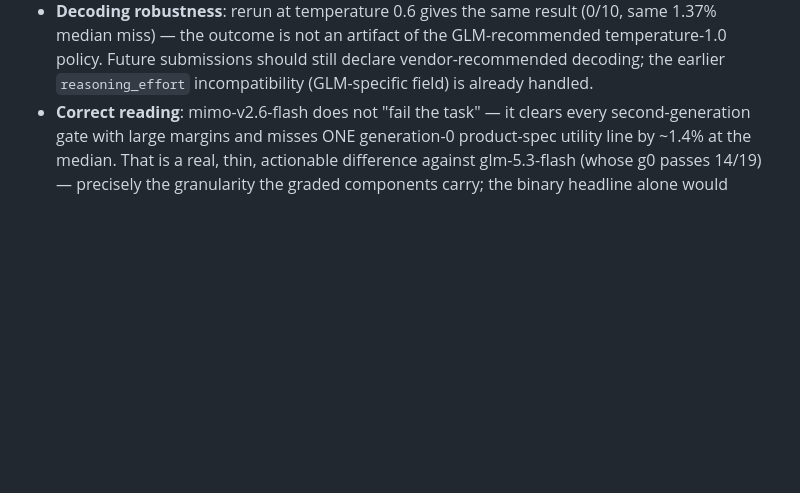
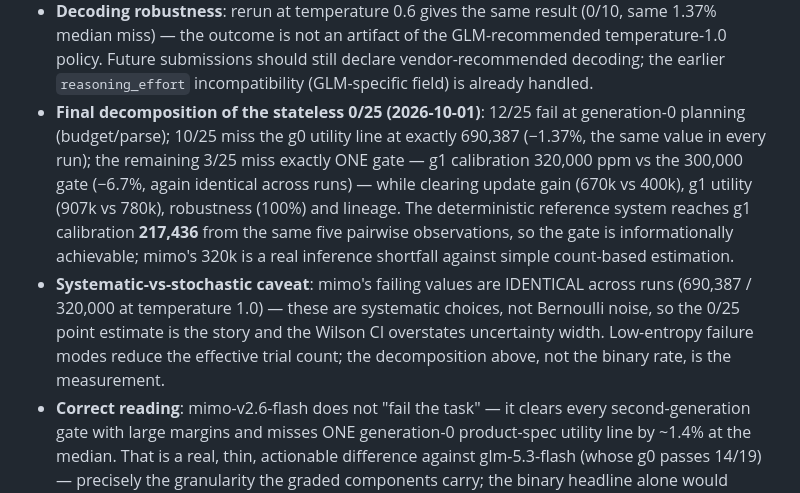
Before and after one commit to DataFlux-Robot/MechanogenesisBench, a Markdown page: docs/LEADERBOARD.md, the part around the change. GitHub-like rendering; blank space fills up the shorter version.

Commit message:
docs: final decomposition of mimo stateless 0/25 - gates achievable (ref 217k vs 300k), failures systematic and marginal, systematic-vs-stochastic caveat

```diff
--- a/docs/LEADERBOARD.md
+++ b/docs/LEADERBOARD.md
@@ -64,6 +64,19 @@ must be read with its miss distances, or it misrepresents the model:**
   temperature-1.0 policy. Future submissions should still declare vendor-recommended
   decoding; the earlier `reasoning_effort` incompatibility (GLM-specific field) is
   already handled.
+- **Final decomposition of the stateless 0/25 (2026-10-01)**: 12/25 fail at generation-0
+  planning (budget/parse); 10/25 miss the g0 utility line at exactly 690,387 (−1.37%,
+  the same value in every run); the remaining 3/25 miss exactly ONE gate — g1 calibration
+  320,000 ppm vs the 300,000 gate (−6.7%, again identical across runs) — while clearing
+  update gain (670k vs 400k), g1 utility (907k vs 780k), robustness (100%) and lineage.
+  The deterministic reference system reaches g1 calibration **217,436** from the same
+  five pairwise observations, so the gate is informationally achievable; mimo's 320k is
+  a real inference shortfall against simple count-based estimation.
+- **Systematic-vs-stochastic caveat**: mimo's failing values are IDENTICAL across runs
+  (690,387 / 320,000 at temperature 1.0) — these are systematic choices, not Bernoulli
+  noise, so the 0/25 point estimate is the story and the Wilson CI overstates
+  uncertainty width. Low-entropy failure modes reduce the effective trial count; the
+  decomposition above, not the binary rate, is the measurement.
 - **Correct reading**: mimo-v2.6-flash does not "fail the task" — it clears every
   second-generation gate with large margins and misses ONE generation-0 product-spec
   utility line by ~1.4% at the median. That is a real, thin, actionable difference
```
